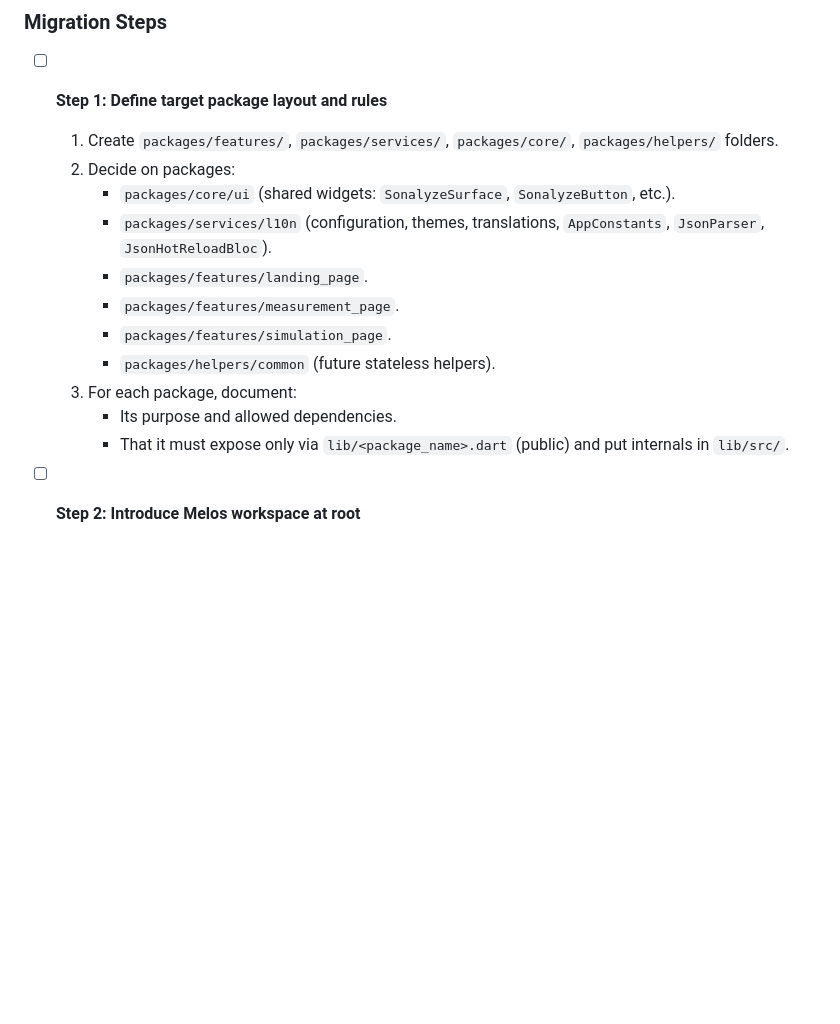
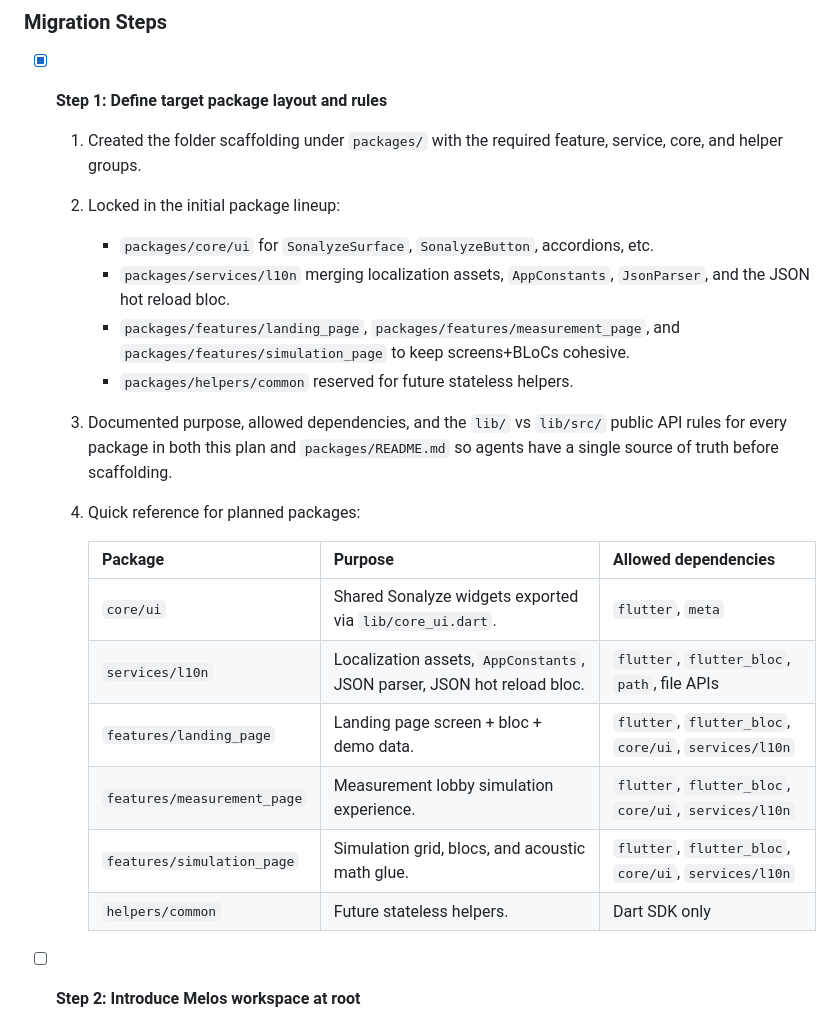
Before and after one commit to THI-Project-2025-2026/Frontend, a Markdown page: README_REFACTORING_PLAN.md, the part around the change. Drawn GitHub-style; blank space fills up the shorter version.

Commit message:
Refactoring: Completed target package layout

```diff
--- a/README_REFACTORING_PLAN.md
+++ b/README_REFACTORING_PLAN.md
@@ -147,18 +147,24 @@ Refactor the current layer-first Flutter app into a Melos workspace with indepen
 
 ### Migration Steps
 
-- [ ] **Step 1: Define target package layout and rules**
-  1. Create `packages/features/`, `packages/services/`, `packages/core/`, `packages/helpers/` folders.
-  2. Decide on packages:
-     - `packages/core/ui` (shared widgets: `SonalyzeSurface`, `SonalyzeButton`, etc.).
-     - `packages/services/l10n` (configuration, themes, translations, `AppConstants`, `JsonParser`, `JsonHotReloadBloc`).
-     - `packages/features/landing_page`.
-     - `packages/features/measurement_page`.
-     - `packages/features/simulation_page`.
-     - `packages/helpers/common` (future stateless helpers).
-  3. For each package, document:
-     - Its purpose and allowed dependencies.
-     - That it must expose only via `lib/<package_name>.dart` (public) and put internals in `lib/src/`.
+- [x] **Step 1: Define target package layout and rules**
+  1. Created the folder scaffolding under `packages/` with the required feature, service, core, and helper groups.
+  2. Locked in the initial package lineup:
+     - `packages/core/ui` for `SonalyzeSurface`, `SonalyzeButton`, accordions, etc.
+     - `packages/services/l10n` merging localization assets, `AppConstants`, `JsonParser`, and the JSON hot reload bloc.
+     - `packages/features/landing_page`, `packages/features/measurement_page`, and `packages/features/simulation_page` to keep screens+BLoCs cohesive.
+     - `packages/helpers/common` reserved for future stateless helpers.
+  3. Documented purpose, allowed dependencies, and the `lib/` vs `lib/src/` public API rules for every package in both this plan and `packages/README.md` so agents have a single source of truth before scaffolding.
+  4. Quick reference for planned packages:
+
+     | Package | Purpose | Allowed dependencies |
+     | --- | --- | --- |
+     | `core/ui` | Shared Sonalyze widgets exported via `lib/core_ui.dart`. | `flutter`, `meta` |
+     | `services/l10n` | Localization assets, `AppConstants`, JSON parser, JSON hot reload bloc. | `flutter`, `flutter_bloc`, `path`, file APIs |
+     | `features/landing_page` | Landing page screen + bloc + demo data. | `flutter`, `flutter_bloc`, `core/ui`, `services/l10n` |
+     | `features/measurement_page` | Measurement lobby simulation experience. | `flutter`, `flutter_bloc`, `core/ui`, `services/l10n` |
+     | `features/simulation_page` | Simulation grid, blocs, and acoustic math glue. | `flutter`, `flutter_bloc`, `core/ui`, `services/l10n` |
+     | `helpers/common` | Future stateless helpers. | Dart SDK only |
 
 - [ ] **Step 2: Introduce Melos workspace at root**
   1. Add `melos.yaml` with:
```
Also changed, not shown: packages/README.md (added, +27 -0 lines).
